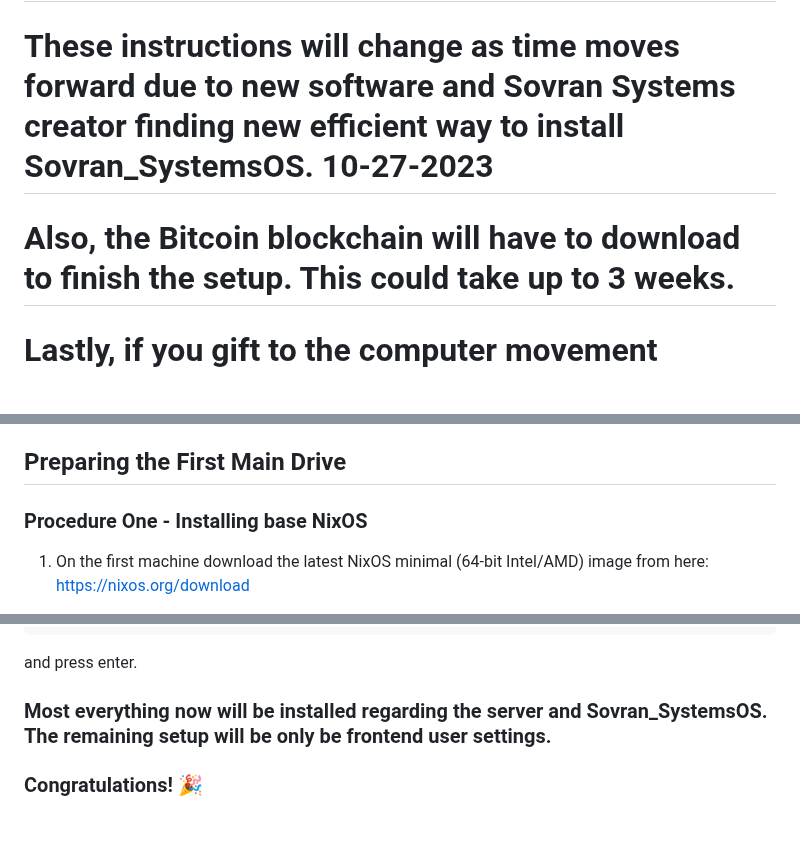
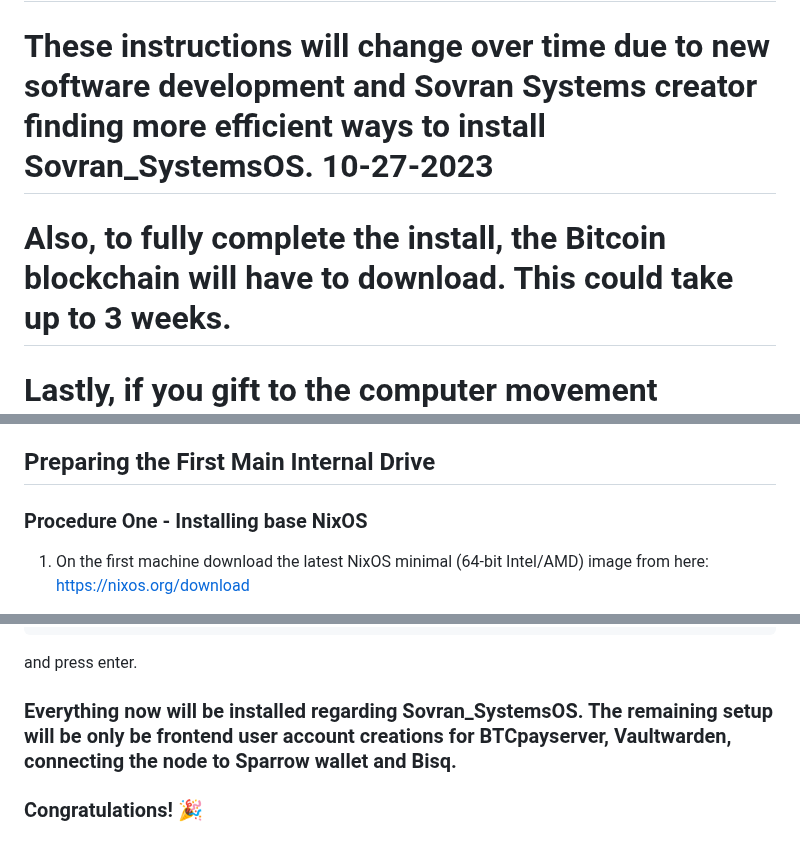
Before and after one commit to naturallaw777/Sovran_SystemsOS, a Markdown page: for_new_sovran_pros/How To Install Sovran_SystemsOS.md, 3 parts joined by grey strips. Drawn GitHub-style; blank space fills up the shorter version.

````diff
--- a/for_new_sovran_pros/How To Install Sovran_SystemsOS.md
+++ b/for_new_sovran_pros/How To Install Sovran_SystemsOS.md
@@ -1,8 +1,8 @@
 # Sovran Systems does not offer any support of a DIY install of Sovran_SystemsOS. You are on your own. You can reach out to others in the matrix room https://matrix.to/#/#DIY_Sovran_SystemsOS:anarchyislove.xyz. Good Luck!
 
-# These instructions will change as time moves forward due to new software and Sovran Systems creator finding new efficient way to install Sovran_SystemsOS. 10-27-2023
+# These instructions will change over time due to new software development and Sovran Systems creator finding more efficient ways to install Sovran_SystemsOS. 10-27-2023
 
-# Also, the Bitcoin blockchain will have to download to finish the setup. This could take up to 3 weeks.
+# Also, to fully complete the install, the Bitcoin blockchain will have to download. This could take up to 3 weeks.
 
 # Lastly, if you gift to the computer movement <https://zaps.sovransystems.com> to receive a Sovran Pro, you do not have to do any of this. It is all done for you. On top of that, the Bitcoin blockchain is already installed. 😉
 
@@ -48,7 +48,7 @@ then press enter.
 4. Since the script is made to copy the blockchain from another Sovran Pro that already has the full blockchain installed it will throw an error. However, it should complete the setup just fine.
 5. Once complete, remove the second drive from the USB enclosure and install it into your second machine in which you are installing Sovran_SystemsOS.
 
-## Preparing the First Main Drive
+## Preparing the First Main Internal Drive
 
 ### Procedure One - Installing base NixOS
 
@@ -209,6 +209,6 @@ set DOMAIN $(cat /var/lib/domains/matrix) && cp -n /var/lib/caddy/.local/share/c
 ```
 and press enter.
 
-### Most everything now will be installed regarding the server and Sovran_SystemsOS. The remaining setup will be only be frontend user settings.
+### Everything now will be installed regarding Sovran_SystemsOS. The remaining setup will be only be frontend user account creations for BTCpayserver, Vaultwarden, connecting the node to Sparrow wallet and Bisq.
 
 ### Congratulations! 🎉
````
Also changed, not shown: other parts of for_new_sovran_pros/How To Install Sovran_SystemsOS.md (+2 -2 lines).
